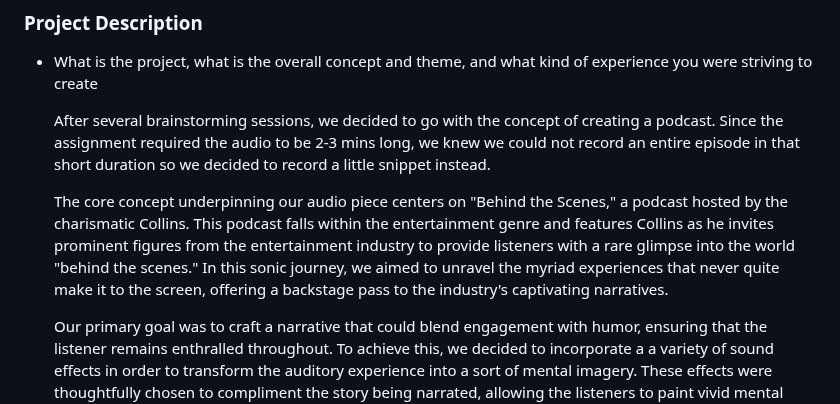
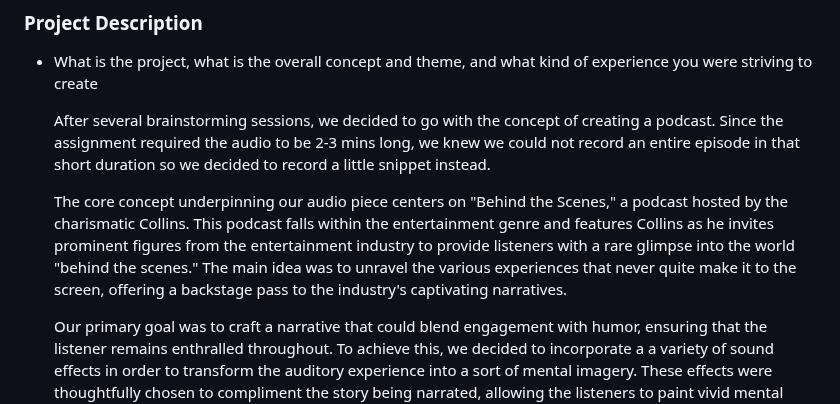
Before and after one commit to fangfausto/sound-project-podcast, a Markdown page: README.md, the part around the change. Rendered like a GitHub page.

```diff
--- a/README.md
+++ b/README.md
@@ -5,7 +5,7 @@
 
   After several brainstorming sessions, we decided to go with the concept of creating a podcast. Since the assignment required the audio to be 2-3 mins long, we knew we could not record an entire episode in that short duration so we decided to record a little snippet instead.
 
-  The core concept underpinning our audio piece centers on "Behind the Scenes," a podcast hosted by the charismatic Collins. This podcast falls within the entertainment genre and features Collins as he invites prominent figures from the entertainment industry to provide listeners with a rare glimpse into the world "behind the scenes." In this sonic journey, we aimed to unravel the myriad experiences that never quite make it to the screen, offering a backstage pass to the industry's captivating narratives.
+  The core concept underpinning our audio piece centers on "Behind the Scenes," a podcast hosted by the charismatic Collins. This podcast falls within the entertainment genre and features Collins as he invites prominent figures from the entertainment industry to provide listeners with a rare glimpse into the world "behind the scenes." The main idea was to unravel the various experiences that never quite make it to the screen, offering a backstage pass to the industry's captivating narratives.
 
   Our primary goal was to craft a narrative that could blend engagement with humor, ensuring that the listener remains enthralled throughout. To achieve this, we decided to incorporate a a variety of sound effects in order to transform the auditory experience into a sort of mental imagery. These effects were thoughtfully chosen to compliment the story being narrated, allowing the listeners to paint vivid mental pictures, enhancing the overall storytelling experience.
 
```
